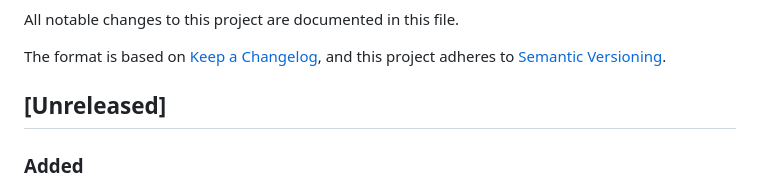
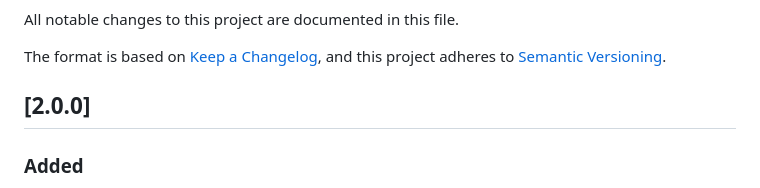
Before and after one commit to JGBMichalski/bfme-installer, a Markdown page: CHANGELOG.md, the part around the change. Rendered like a GitHub page.

Commit message:
2.0.0 -  Release new installation process and home page redesign

```diff
--- a/CHANGELOG.md
+++ b/CHANGELOG.md
@@ -4,7 +4,7 @@ All notable changes to this project are documented in this file.
 
 The format is based on [Keep a Changelog](https://keepachangelog.com/en/1.1.0/), and this project adheres to [Semantic Versioning](https://semver.org/spec/v2.0.0.html).
 
-## [Unreleased]
+## [2.0.0]
 
 ### Added
 
```
